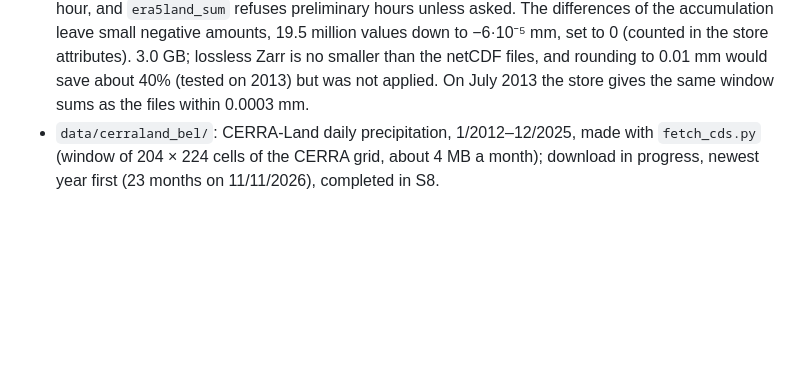
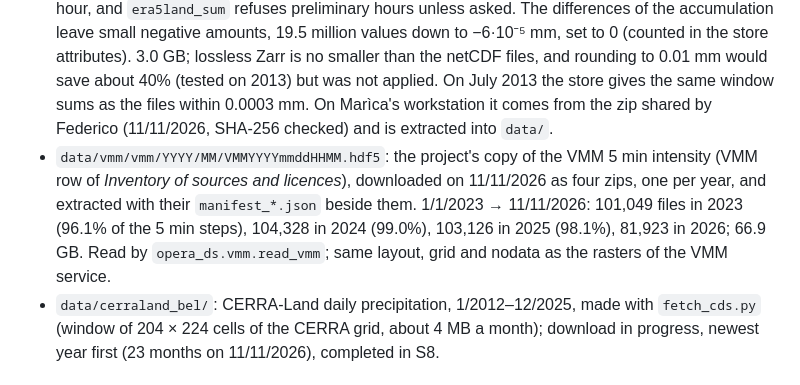
Before and after one commit to fedro86/DECADE, a Markdown page: docs/data.md, the part around the change. GitHub-like rendering; blank space fills up the shorter version.

```diff
--- a/docs/data.md
+++ b/docs/data.md
@@ -402,7 +402,15 @@ whole files, also with `extent` as long as the extent is inside the crop.
   store attributes). 3.0 GB; lossless Zarr is no smaller than the netCDF files,
   and rounding to 0.01 mm would save about 40% (tested on 2013) but was not
   applied. On July 2013 the store gives the same window sums as the files
-  within 0.0003 mm.
+  within 0.0003 mm. On Marìca's workstation it comes from the zip shared by
+  Federico (11/11/2026, SHA-256 checked) and is extracted into `data/`.
+- `data/vmm/vmm/YYYY/MM/VMMYYYYmmddHHMM.hdf5`: the project's copy of the VMM
+  5 min intensity (VMM row of *Inventory of sources and licences*), downloaded
+  on 11/11/2026 as four zips, one per year, and extracted with their
+  `manifest_*.json` beside them. 1/1/2023 → 11/11/2026: 101,049 files in 2023
+  (96.1% of the 5 min steps), 104,328 in 2024 (99.0%), 103,126 in 2025
+  (98.1%), 81,923 in 2026; 66.9 GB. Read by `opera_ds.vmm.read_vmm`; same
+  layout, grid and nodata as the rasters of the VMM service.
 - `data/cerraland_bel/`: CERRA-Land daily precipitation, 1/2012–12/2025, made
   with `fetch_cds.py` (window of 204 × 224 cells of the CERRA grid, about
   4 MB a month); download in progress, newest year first (23 months on
```
Also changed, not shown: docs/method.md (+39 -7 lines), docs/figures/h3-level/vmm-era5-monthly.png (added), 1 other file.
